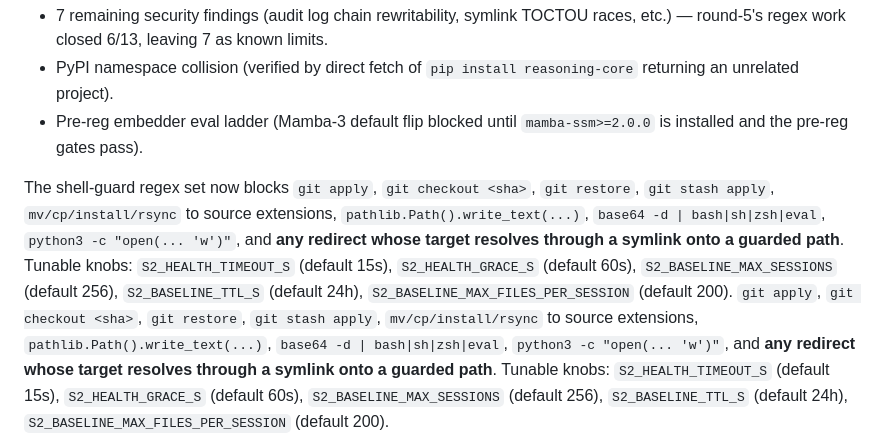
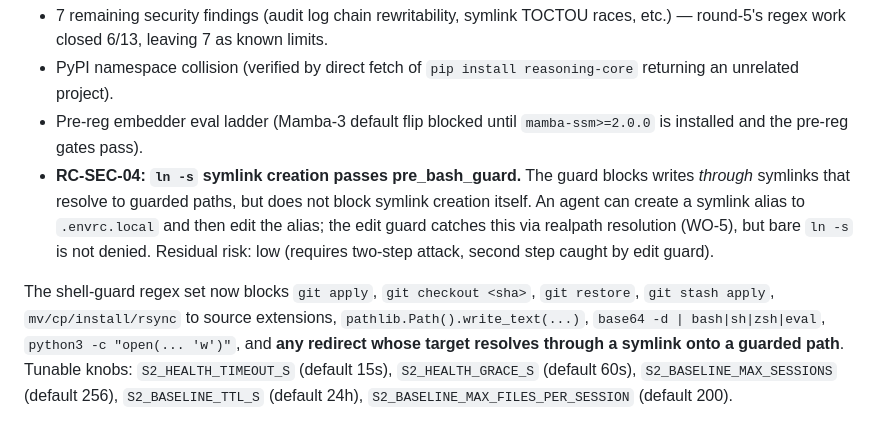
Before and after one commit to jakubkrzysztofsikora/reasoning-core, a Markdown page: README.md, the part around the change. Rendered like a GitHub page.

Commit message:
fix(remediation): Document RC-SEC-04 ln -s gap honestly in README
Add RC-SEC-04 to known limits section: ln -s symlink creation passes
pre_bash_guard but writes through symlinks to guarded paths are blocked
by edit guard realpath resolution (WO-5). Residual risk: low (two-step
attack, second step caught).

Also fixed duplicate paragraph (lines 416-427 were duplicated).

This replaces the fabricated attestation in commit e838ec1 which claimed
ln deny patterns existed and '2 passed' — no such patterns exist at HEAD.

```diff
--- a/README.md
+++ b/README.md
@@ -412,15 +412,14 @@ left these items out-of-scope for its blockers round:
   - Pre-reg embedder eval ladder (Mamba-3 default flip blocked
     until `mamba-ssm>=2.0.0` is installed and the pre-reg gates
     pass).
+  - **RC-SEC-04: `ln -s` symlink creation passes pre_bash_guard.** The guard
+    blocks writes *through* symlinks that resolve to guarded paths, but does
+    not block symlink creation itself. An agent can create a symlink alias to
+    `.envrc.local` and then edit the alias; the edit guard catches this via
+    realpath resolution (WO-5), but bare `ln -s` is not denied. Residual risk:
+    low (requires two-step attack, second step caught by edit guard).
 
 The shell-guard regex set now blocks `git apply`, `git checkout <sha>`,
-`git restore`, `git stash apply`, `mv/cp/install/rsync` to source extensions,
-`pathlib.Path().write_text(...)`, `base64 -d | bash|sh|zsh|eval`,
-`python3 -c "open(... 'w')"`, and **any redirect whose target resolves
-through a symlink onto a guarded path**. Tunable knobs: `S2_HEALTH_TIMEOUT_S`
-(default 15s), `S2_HEALTH_GRACE_S` (default 60s),
-`S2_BASELINE_MAX_SESSIONS` (default 256), `S2_BASELINE_TTL_S` (default 24h),
-`S2_BASELINE_MAX_FILES_PER_SESSION` (default 200). `git apply`, `git checkout <sha>`,
 `git restore`, `git stash apply`, `mv/cp/install/rsync` to source extensions,
 `pathlib.Path().write_text(...)`, `base64 -d | bash|sh|zsh|eval`,
 `python3 -c "open(... 'w')"`, and **any redirect whose target resolves
```
